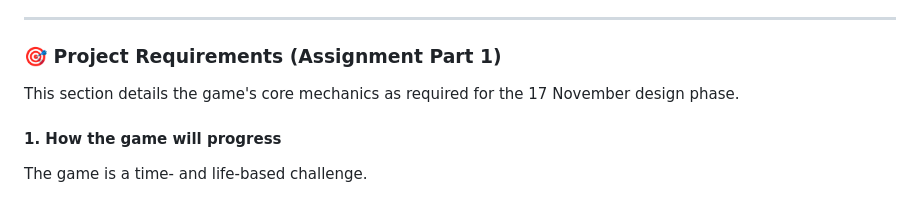
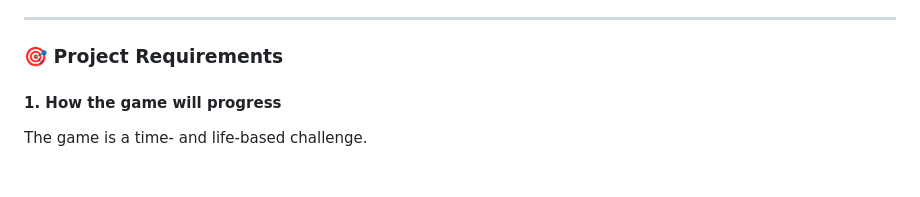
Before and after one commit to GMT-458-Web-GIS/geogame-mustafabtw, a Markdown page: README.md, the part around the change. Rendered like a GitHub page.

```diff
--- a/README.md
+++ b/README.md
@@ -30,9 +30,7 @@ The game is built on a modern, dark theme. The user interface is designed to be
 
 ---
 
-### 🎯 Project Requirements (Assignment Part 1)
-
-This section details the game's core mechanics as required for the 17 November design phase.
+### 🎯 Project Requirements
 
 #### 1. How the game will progress
 The game is a time- and life-based challenge.
```
